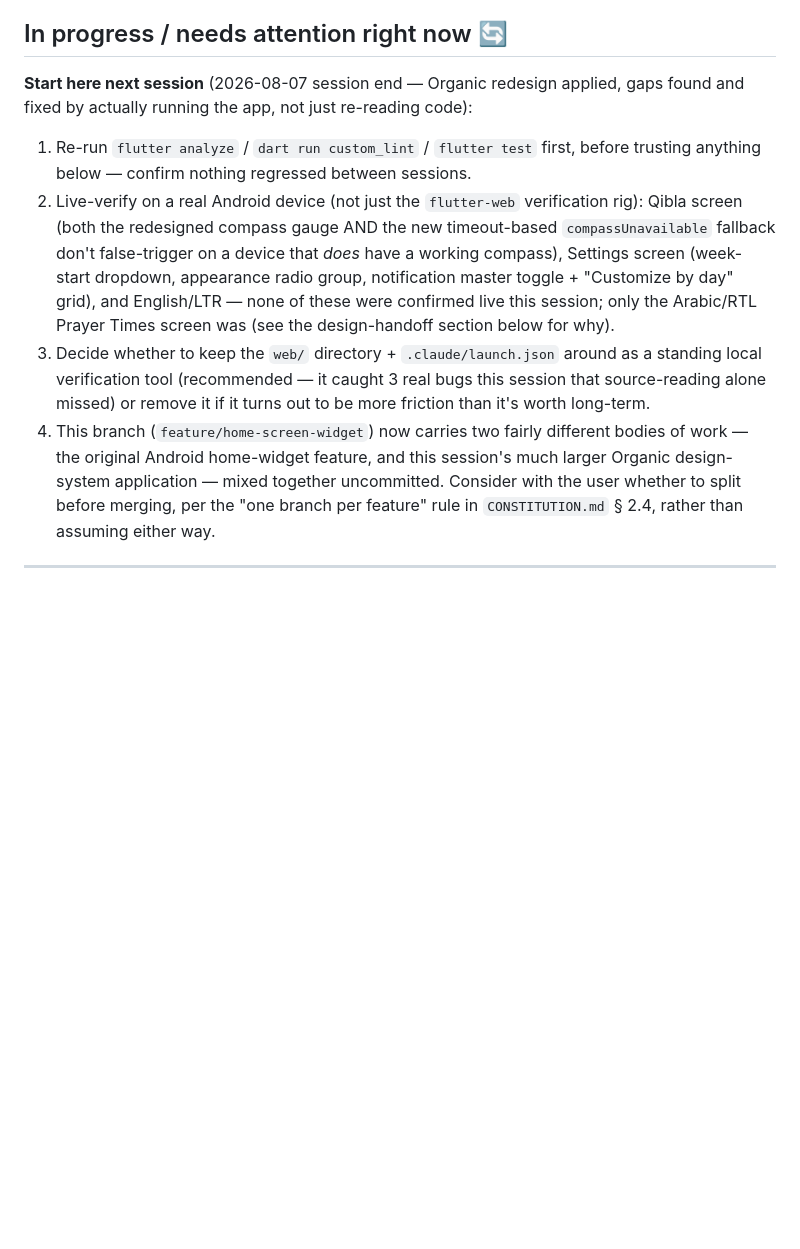
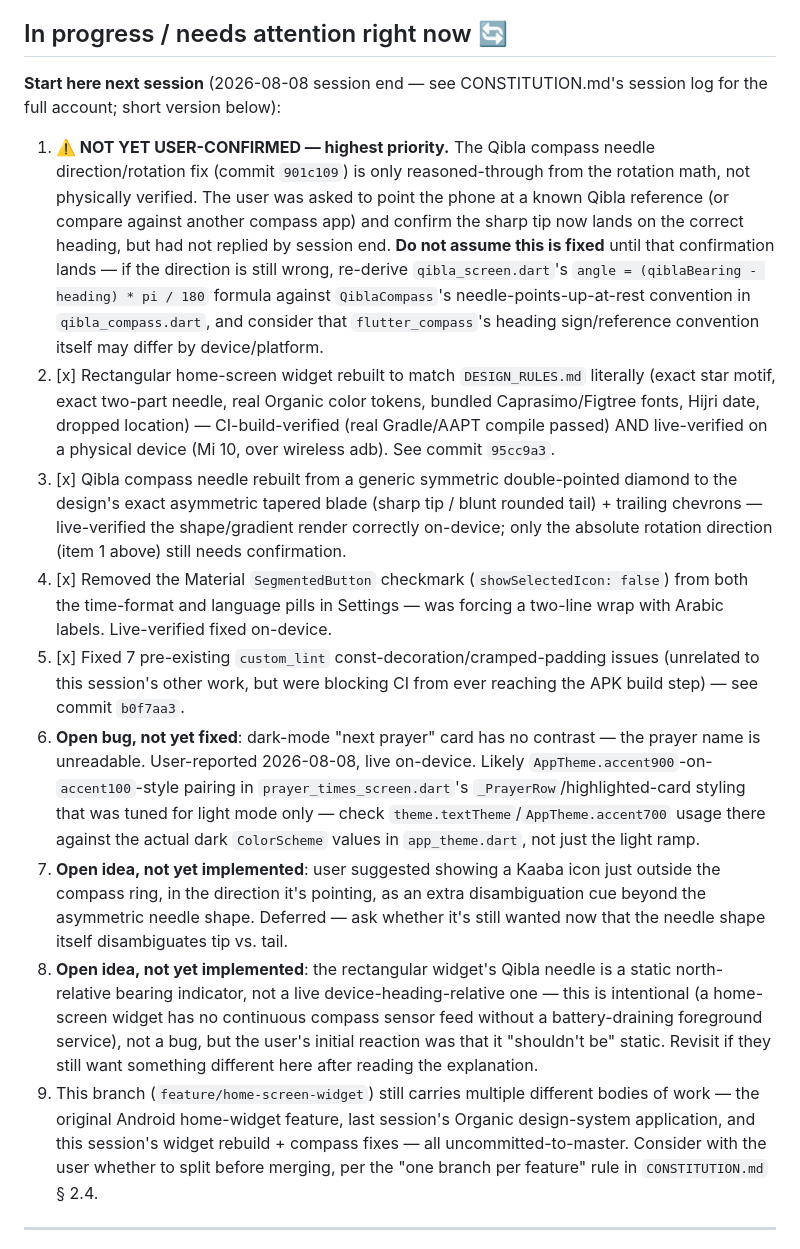
Before and after one commit to ojgWeza/prayer-qibla-app, a Markdown page: TODO.md, the part around the change. Drawn GitHub-style; blank space fills up the shorter version.

Commit message:
Update TODO/CONSTITUTION with this session's state and lessons for a fresh start
Session covered: rebuilding the rectangular widget to match DESIGN_RULES.md
literally (commit 95cc9a3, CI + live-device verified), fixing 7 pre-existing
custom_lint issues blocking CI (b0f7aa3), and fixing the Qibla compass
needle's shape/rotation plus the segmented-button checkmark wrap (901c109).

Flags the one still-open, not-yet-user-confirmed item clearly: the compass
rotation fix is only reasoned through the math, not physically verified by
rotating the actual device -- do not assume it's correct until confirmed.
Also records two deferred user ideas (Kaaba-direction icon, live-heading
widget needle) and one still-unfixed bug (dark-mode next-prayer contrast)
so none of it gets silently dropped.

CONSTITUTION.md additions: the local Flutter SDK's full path was already
documented but easy to miss -- made it a direct callout, plus the
push+dispatch-CI+adb-install loop for producing a real, live-verifiable APK
without a local Android SDK. Also documents the google_fonts-doesn't-help-
native-widgets and RemoteViews.setFloat("setRotation", ...) findings from
building the widget's needle.

Co-Authored-By: Claude Sonnet 5 <noreply@anthropic.com>

```diff
--- a/TODO.md
+++ b/TODO.md
@@ -170,26 +170,55 @@ is done — move it into "Done" rather than leaving it ambiguous.
 
 ## In progress / needs attention right now 🔄
 
-**Start here next session** (2026-08-07 session end — Organic redesign applied, gaps
-found and fixed by actually running the app, not just re-reading code):
-1. Re-run `flutter analyze` / `dart run custom_lint` / `flutter test` first, before
-   trusting anything below — confirm nothing regressed between sessions.
-2. Live-verify on a real Android device (not just the `flutter-web` verification rig):
-   Qibla screen (both the redesigned compass gauge AND the new timeout-based
-   `compassUnavailable` fallback don't false-trigger on a device that *does* have a
-   working compass), Settings screen (week-start dropdown, appearance radio group,
-   notification master toggle + "Customize by day" grid), and English/LTR — none of
-   these were confirmed live this session; only the Arabic/RTL Prayer Times screen was
-   (see the design-handoff section below for why).
-3. Decide whether to keep the `web/` directory + `.claude/launch.json` around as a
-   standing local verification tool (recommended — it caught 3 real bugs this session
-   that source-reading alone missed) or remove it if it turns out to be more friction
-   than it's worth long-term.
-4. This branch (`feature/home-screen-widget`) now carries two fairly different bodies
-   of work — the original Android home-widget feature, and this session's much larger
-   Organic design-system application — mixed together uncommitted. Consider with the
-   user whether to split before merging, per the "one branch per feature" rule in
-   `CONSTITUTION.md` § 2.4, rather than assuming either way.
+**Start here next session** (2026-08-08 session end — see CONSTITUTION.md's session log
+for the full account; short version below):
+
+1. **⚠️ NOT YET USER-CONFIRMED — highest priority.** The Qibla compass needle
+   direction/rotation fix (commit `901c109`) is only reasoned-through from the rotation
+   math, not physically verified. The user was asked to point the phone at a known
+   Qibla reference (or compare against another compass app) and confirm the sharp tip
+   now lands on the correct heading, but had not replied by session end. **Do not
+   assume this is fixed** until that confirmation lands — if the direction is still
+   wrong, re-derive `qibla_screen.dart`'s `angle = (qiblaBearing - heading) * pi / 180`
+   formula against `QiblaCompass`'s needle-points-up-at-rest convention in
+   `qibla_compass.dart`, and consider that `flutter_compass`'s heading sign/reference
+   convention itself may differ by device/platform.
+2. [x] Rectangular home-screen widget rebuilt to match `DESIGN_RULES.md` literally
+   (exact star motif, exact two-part needle, real Organic color tokens, bundled
+   Caprasimo/Figtree fonts, Hijri date, dropped location) — CI-build-verified (real
+   Gradle/AAPT compile passed) AND live-verified on a physical device (Mi 10, over
+   wireless adb). See commit `95cc9a3`.
+3. [x] Qibla compass needle rebuilt from a generic symmetric double-pointed diamond to
+   the design's exact asymmetric tapered blade (sharp tip / blunt rounded tail) +
+   trailing chevrons — live-verified the shape/gradient render correctly on-device;
+   only the absolute rotation direction (item 1 above) still needs confirmation.
+4. [x] Removed the Material `SegmentedButton` checkmark (`showSelectedIcon: false`)
+   from both the time-format and language pills in Settings — was forcing a two-line
+   wrap with Arabic labels. Live-verified fixed on-device.
+5. [x] Fixed 7 pre-existing `custom_lint` const-decoration/cramped-padding issues
+   (unrelated to this session's other work, but were blocking CI from ever reaching
+   the APK build step) — see commit `b0f7aa3`.
+6. **Open bug, not yet fixed**: dark-mode "next prayer" card has no contrast — the
+   prayer name is unreadable. User-reported 2026-08-08, live on-device. Likely
+   `AppTheme.accent900`-on-`accent100`-style pairing in `prayer_times_screen.dart`'s
+   `_PrayerRow`/highlighted-card styling that was tuned for light mode only — check
+   `theme.textTheme`/`AppTheme.accent700` usage there against the actual dark
+   `ColorScheme` values in `app_theme.dart`, not just the light ramp.
+7. **Open idea, not yet implemented**: user suggested showing a Kaaba icon just
+   outside the compass ring, in the direction it's pointing, as an extra disambiguation
+   cue beyond the asymmetric needle shape. Deferred — ask whether it's still wanted now
+   that the needle shape itself disambiguates tip vs. tail.
+8. **Open idea, not yet implemented**: the rectangular widget's Qibla needle is a
+   static north-relative bearing indicator, not a live device-heading-relative one —
+   this is intentional (a home-screen widget has no continuous compass sensor feed
+   without a battery-draining foreground service), not a bug, but the user's initial
+   reaction was that it "shouldn't be" static. Revisit if they still want something
+   different here after reading the explanation.
+9. This branch (`feature/home-screen-widget`) still carries multiple different bodies
+   of work — the original Android home-widget feature, last session's Organic
+   design-system application, and this session's widget rebuild + compass fixes — all
+   uncommitted-to-master. Consider with the user whether to split before merging, per
+   the "one branch per feature" rule in `CONSTITUTION.md` § 2.4.
 
 ---
 
```
Also changed, not shown: CONSTITUTION.md (+35 -2 lines).
